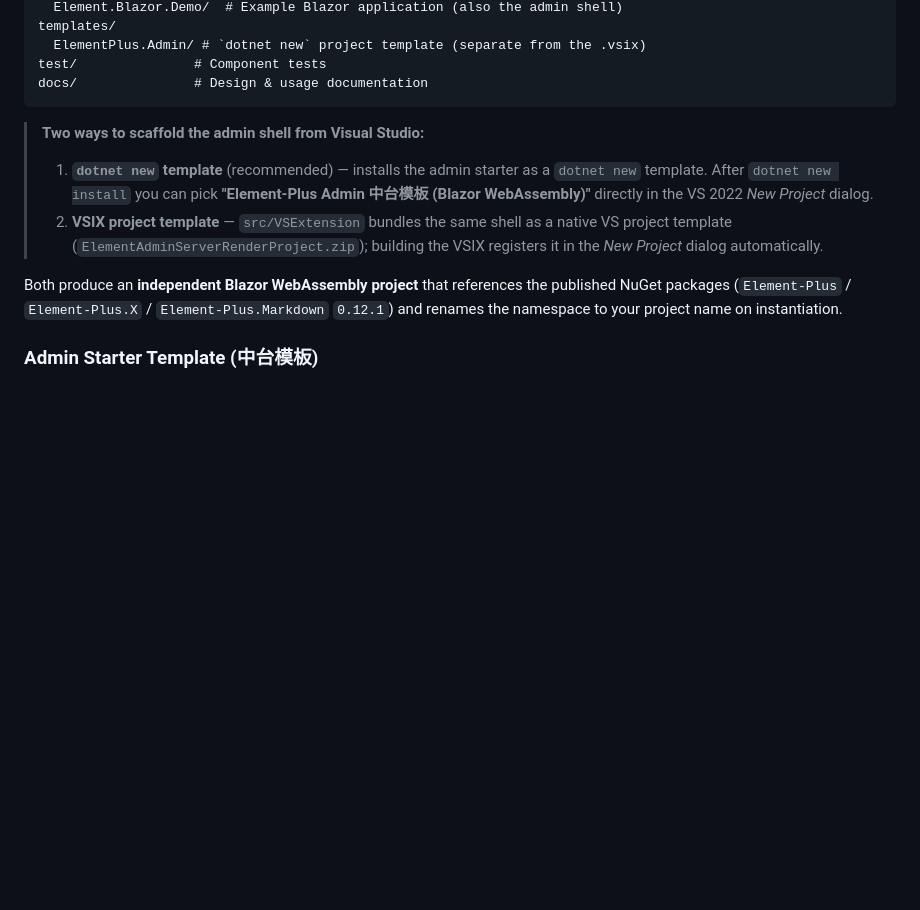
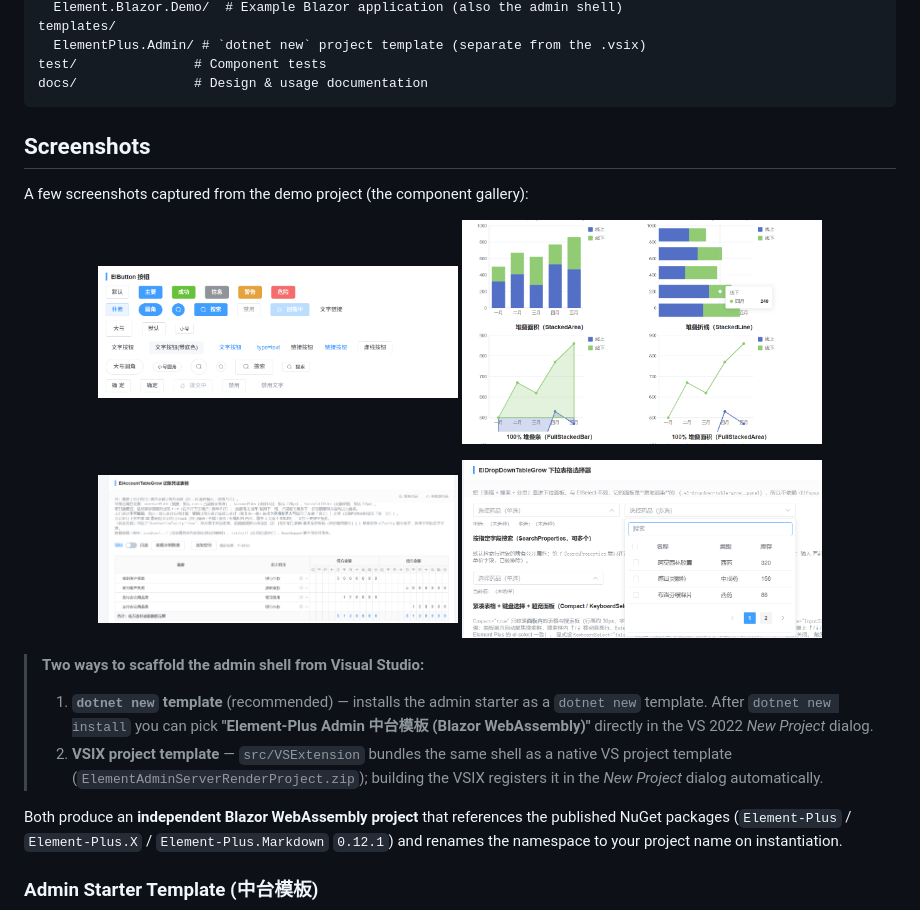
Before and after one commit to sdhzth/ElementPlus-Blazor, a Markdown page: README.md, the part around the change. GitHub-like rendering; pictures changed too: docs/screenshots/account-table-grow.png (added), docs/screenshots/charts.png (added), docs/screenshots/dropdown-table-grow.png (added); blank space fills up the shorter version.

Commit message:
README: add real demo screenshots (ElButton, charts, ElAccountTableGrow, EIDropDownTableGrow) under docs/screenshots

````diff
--- a/README.md
+++ b/README.md
@@ -72,6 +72,19 @@ templates/
 test/               # Component tests
 docs/               # Design & usage documentation
 ```
+
+## Screenshots
+
+A few screenshots captured from the demo project (the component gallery):
+
+<p align="center">
+  <img src="docs/screenshots/elbutton.png" width="360" alt="ElButton component" />
+  <img src="docs/screenshots/charts.png" width="360" alt="Stacked charts" />
+</p>
+<p align="center">
+  <img src="docs/screenshots/account-table-grow.png" width="360" alt="ElAccountTableGrow accounting voucher table" />
+  <img src="docs/screenshots/dropdown-table-grow.png" width="360" alt="EIDropDownTableGrow dropdown table selector" />
+</p>
 
 > **Two ways to scaffold the admin shell from Visual Studio:**
 >
````
Also changed, not shown: README.zh-CN.md (+13 -0 lines).
